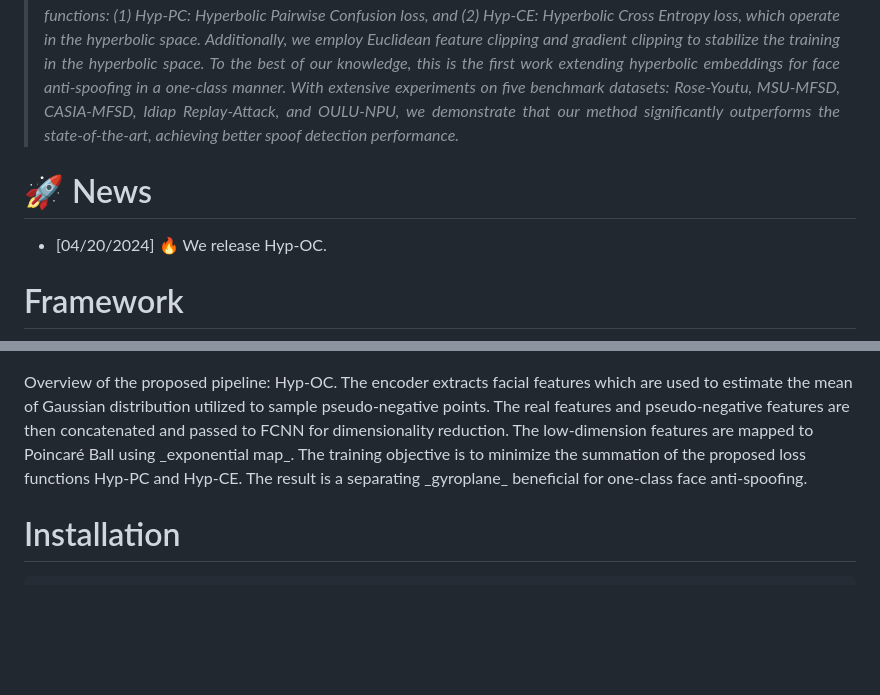
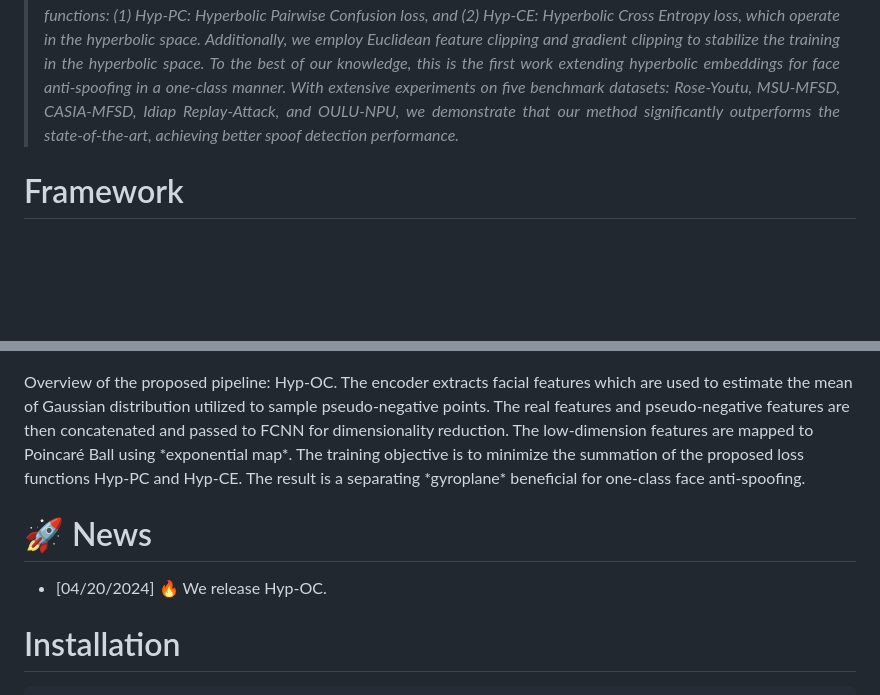
Before and after one commit to Kartik-3004/hyp-oc, a Markdown page: README.md, 2 parts joined by grey strips. Rendered like a GitHub page; blank space fills up the shorter version.

````diff
--- a/README.md
+++ b/README.md
@@ -42,19 +42,18 @@ effectively stripping away identity information. Such disruption of features hel
 > extensive experiments on five benchmark datasets: Rose-Youtu, MSU-MFSD, CASIA-MFSD, Idiap Replay-Attack, and OULU-NPU, we
 > demonstrate that our method significantly outperforms the state-of-the-art, achieving better spoof detection performance.* </p>
 
-# :rocket: News
-- [04/20/2024] 🔥 We release Hyp-OC.
-
 # Framework
 <p align="center" width="100%">
   <img src='assets/framework.png'>
 </p>
 Overview of the proposed pipeline: Hyp-OC. The encoder extracts facial features which are used to estimate the mean of Gaussian
 distribution utilized to sample pseudo-negative points. The real features and pseudo-negative features are then concatenated
-and passed to FCNN for dimensionality reduction. The low-dimension features are mapped to Poincaré Ball using _exponential map_.
+and passed to FCNN for dimensionality reduction. The low-dimension features are mapped to Poincaré Ball using *exponential map*.
 The training objective is to minimize the summation of the proposed loss functions Hyp-PC and Hyp-CE. The result is a separating
-_gyroplane_ beneficial for one-class face anti-spoofing.
+*gyroplane* beneficial for one-class face anti-spoofing.
 
+# :rocket: News
+- [04/20/2024] 🔥 We release Hyp-OC.
 
 # Installation
 ```bash
````
